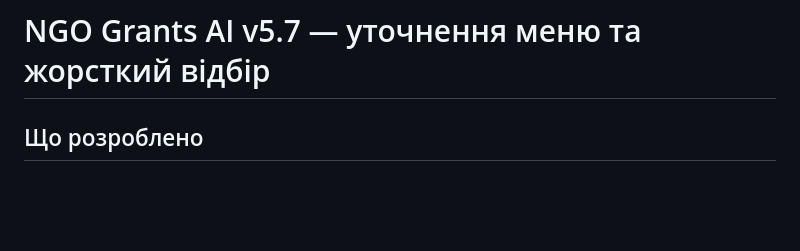
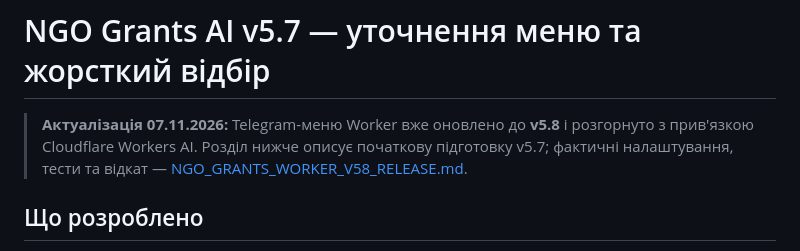
Before and after one commit to Prool-bot/ngo-grants-facebook, a Markdown page: docs/NGO_GRANTS_AI_V57_MENU.md, the part around the change. Rendered like a GitHub page; blank space fills up the shorter version.

Commit message:
Document v5.8 live rollout and accept guided menu in connection check

```diff
--- a/docs/NGO_GRANTS_AI_V57_MENU.md
+++ b/docs/NGO_GRANTS_AI_V57_MENU.md
@@ -1,4 +1,11 @@
 # NGO Grants AI v5.7 — уточнення меню та жорсткий відбір
+
+> **Актуалізація 07.11.2026:** Telegram-меню Worker вже оновлено
+> до **v5.8** і розгорнуто з прив'язкою Cloudflare Workers AI.
+> Розділ нижче описує початкову підготовку v5.7;
+> фактичні налаштування, тести та відкат —
+> [NGO_GRANTS_WORKER_V58_RELEASE.md](NGO_GRANTS_WORKER_V58_RELEASE.md).
+
 
 ## Що розроблено
 
```
